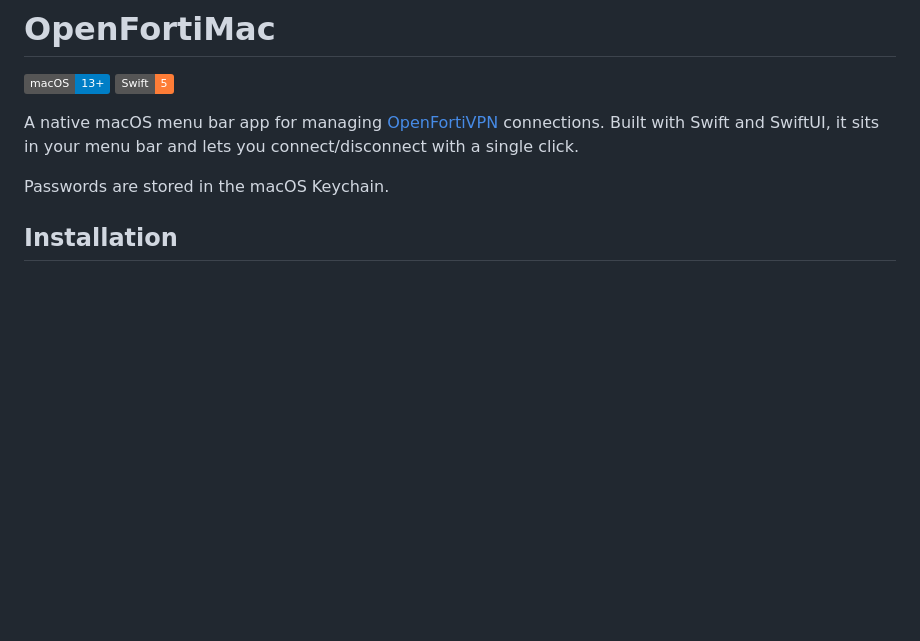
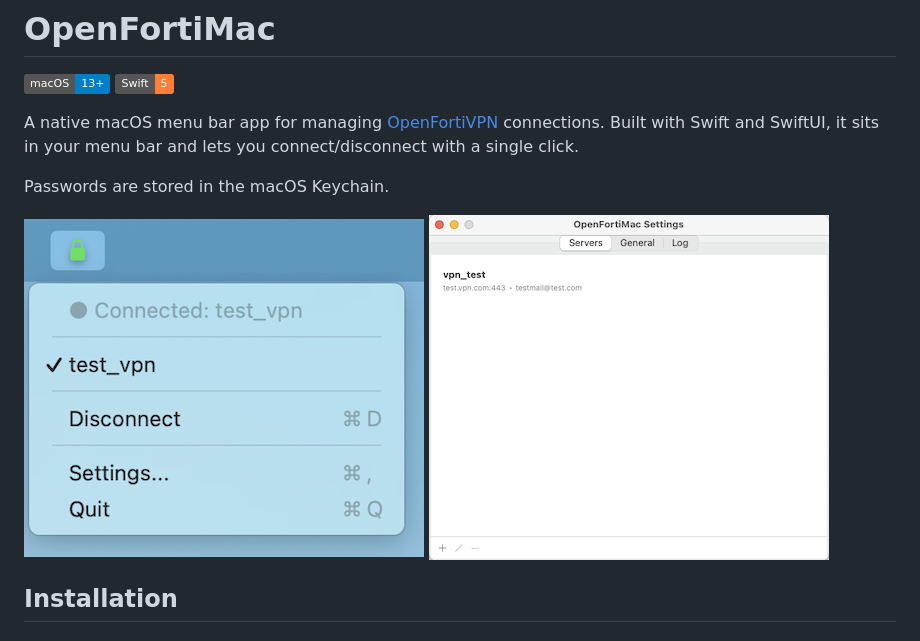
Before and after one commit to rempairamore/OpenFortiMac, a Markdown page: README.md, the part around the change. Rendered like a GitHub page; pictures changed too: img/screen_01.png (added), img/screen_02.png (added); badges without logos; blank space fills up the shorter version.

Commit message:
adding images on Readme

```diff
--- a/README.md
+++ b/README.md
@@ -5,6 +5,9 @@
 A native macOS menu bar app for managing [OpenFortiVPN](https://github.com/adrienverge/openfortivpn) connections. Built with Swift and SwiftUI, it sits in your menu bar and lets you connect/disconnect with a single click.
 
 Passwords are stored in the macOS Keychain.
+
+![Main](/img/screen_01.png)
+![Settings](/img/screen_02.png)
 
 
 ## Installation
```
